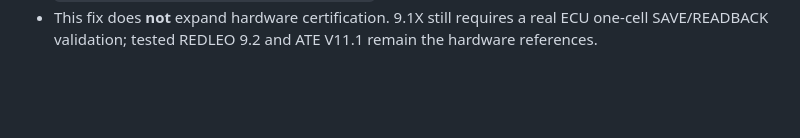
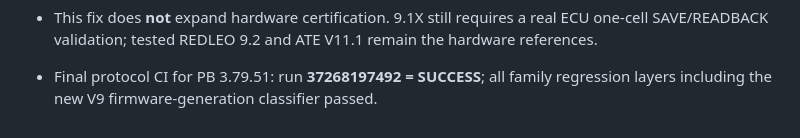
Before and after one commit to letan99vl/Blink-Redleo, a Markdown page: PROJECT_STATE.md, the part around the change. Drawn GitHub-style; blank space fills up the shorter version.

Commit message:
Record PB 3.79.51 CI success in project state

```diff
--- a/PROJECT_STATE.md
+++ b/PROJECT_STATE.md
@@ -466,3 +466,5 @@ The assistant should then:
 - Backup branch: `backup-pb-3.79.50-pre-v9-version-classifier`.
 - Relevant commits: `c563f0693cc8a0fccd3800e7da9114c81e7cafa1`, `60a3bbf4ab9842ca8086e801c3d86bc088b6b328`, `7a1a15fb1d571941e924f7881f38a55ffa83f0b0`, `dba9c30254cf87feba10a885a472c5af7db09b4d`, `71f7794765dc230133927956c20f93eae8953d22`, `cece84670b1af23bf2e7e1da23dfd7468656f848`.
 - This fix does **not** expand hardware certification. 9.1X still requires a real ECU one-cell SAVE/READBACK validation; tested REDLEO 9.2 and ATE V11.1 remain the hardware references.
+
+- Final protocol CI for PB 3.79.51: run **37268197492 = SUCCESS**; all family regression layers including the new V9 firmware-generation classifier passed.
```
